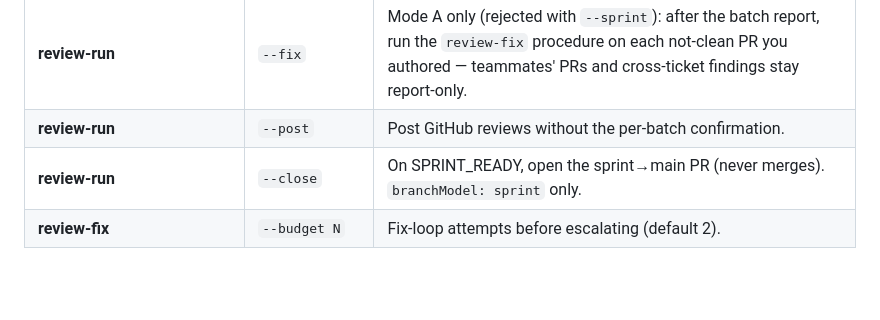
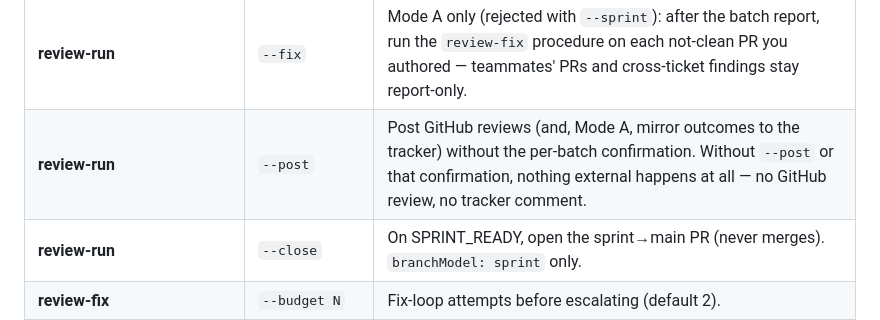
Before and after one commit to rahul-k-r/rkr-plugins, a Markdown page: sdlc/commands/help.md, the part around the change. GitHub-like rendering; blank space fills up the shorter version.

```diff
--- a/sdlc/commands/help.md
+++ b/sdlc/commands/help.md
@@ -148,7 +148,7 @@ Only if asked (or a single command was requested) render:
 | **review-run** | `--sprint [id]` | Sprint-close gate mode instead of PR-batch mode. `branchModel: sprint` only — reports not applicable under `branchModel: direct`. |
 | **review-run** | `--depth spot\|full` | Sprint-mode per-story verification depth (default spot). |
 | **review-run** | `--fix` | Mode A only (rejected with `--sprint`): after the batch report, run the `review-fix` procedure on each not-clean PR you authored — teammates' PRs and cross-ticket findings stay report-only. |
-| **review-run** | `--post` | Post GitHub reviews without the per-batch confirmation. |
+| **review-run** | `--post` | Post GitHub reviews (and, Mode A, mirror outcomes to the tracker) without the per-batch confirmation. Without `--post` or that confirmation, nothing external happens at all — no GitHub review, no tracker comment. |
 | **review-run** | `--close` | On SPRINT_READY, open the sprint→main PR (never merges). `branchModel: sprint` only. |
 | **review-fix** | `--budget N` | Fix-loop attempts before escalating (default 2). |
 | **story-pr** | `--review` / `--fix` | Pre-PR self-review of the diff; `--fix` applies high-confidence findings (needs `--review`). |
```
Also changed, not shown: sdlc/commands/review-run.md (+4 -4 lines).
